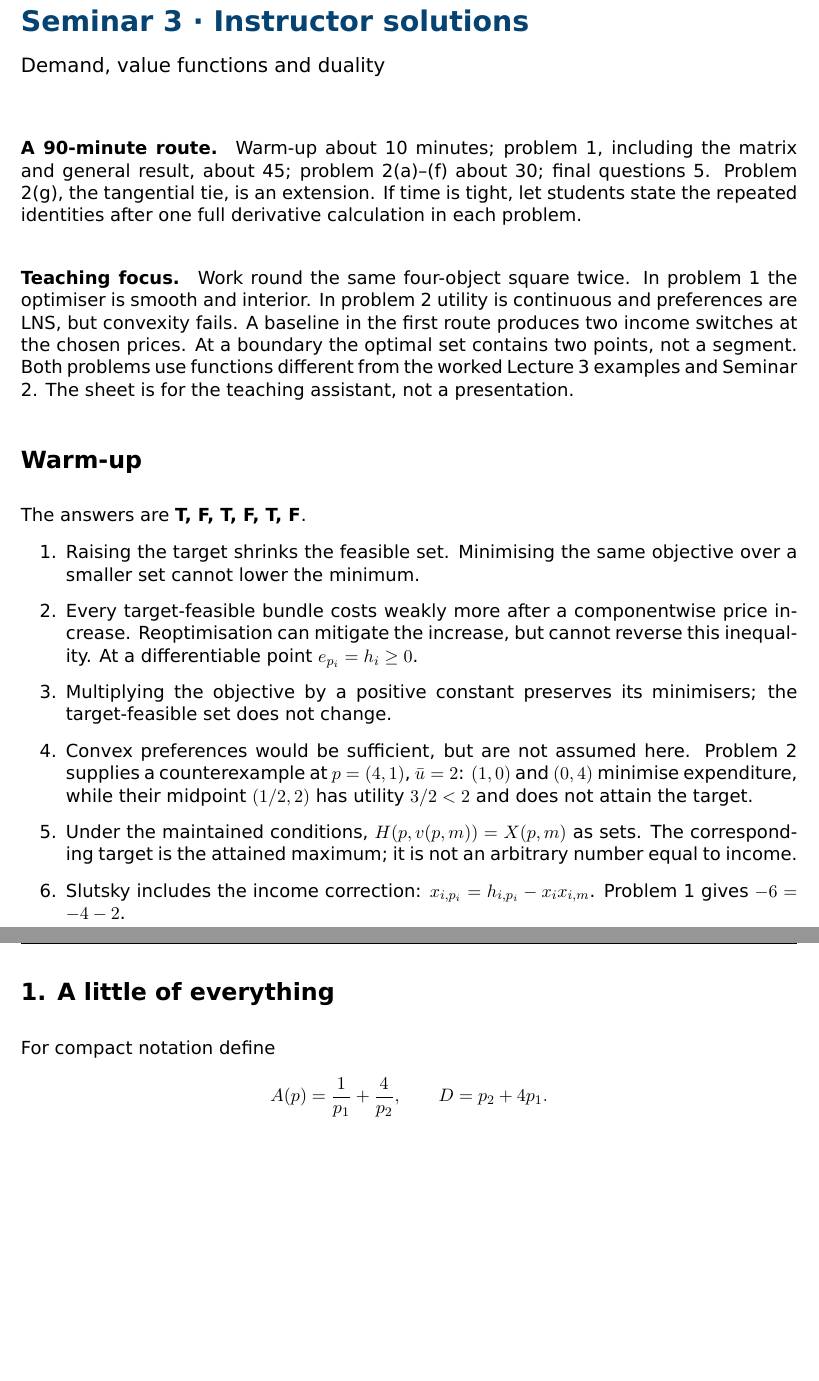
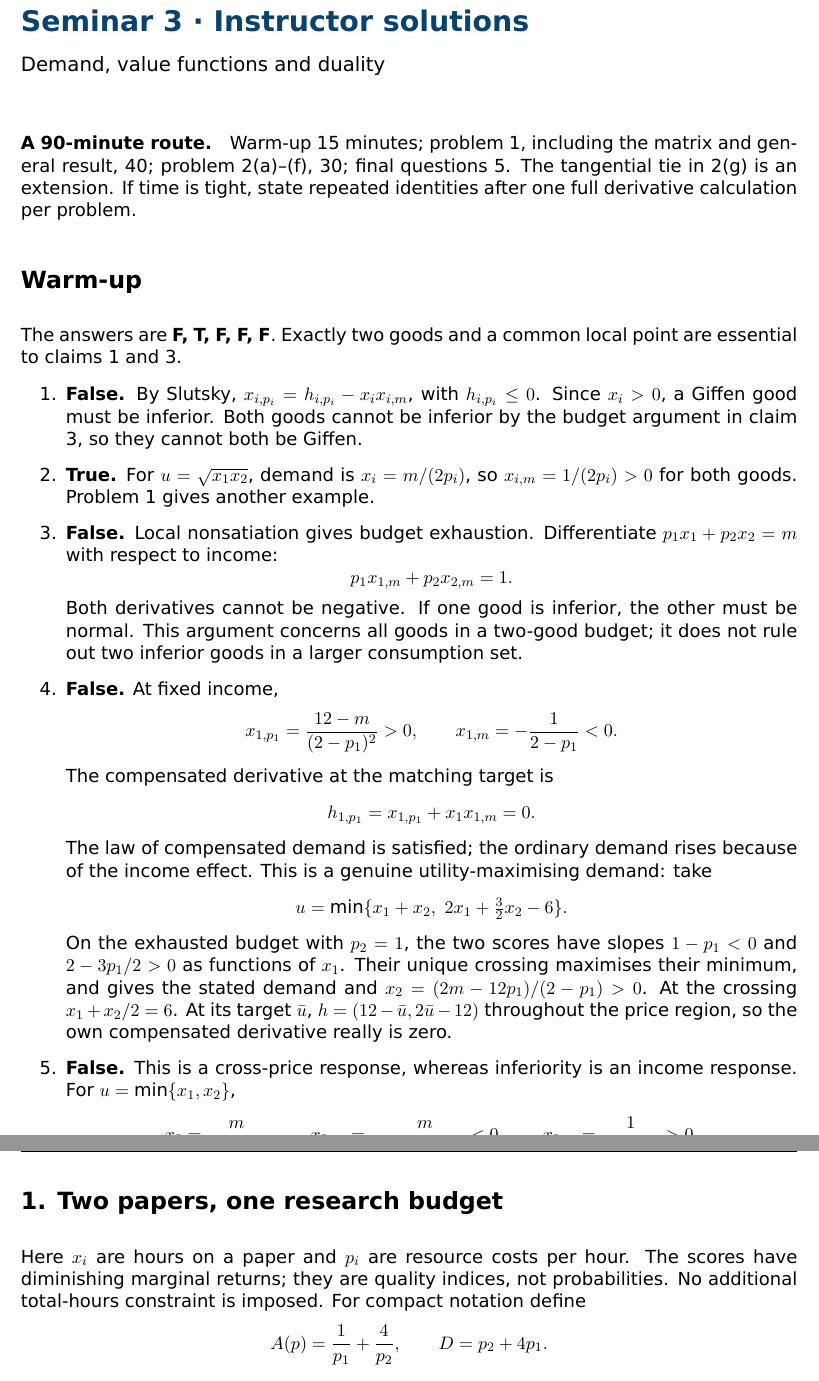
Before and after one commit to ArseniyStolyarov/AIFT_2026, a LaTeX document (practice/03_duality_en/instructor-solutions.tex, which reads practice/03_duality_en/nesarticle.sty): two parts of pages 1 and 2 of 8, joined at a grey line, cut so that both start at the same text, the shorter picture padded with empty space. Compiled offline with XeLaTeX.

Commit message:
Revise Seminar 3 warm-up and add research and Glitch stories

```diff
--- a/practice/03_duality_en/instructor-solutions.tex
+++ b/practice/03_duality_en/instructor-solutions.tex
@@ -5,42 +5,67 @@
 \begin{document}
 \heading{Seminar 3 · Instructor solutions}{Demand, value functions and duality}
 
-\paragraph{A 90-minute route.} Warm-up about 10 minutes; problem 1, including the matrix and general
-result, about 45; problem 2(a)--(f) about 30; final questions 5.
-Problem 2(g), the tangential tie, is an extension. If time is tight, let students state the repeated identities
-after one full derivative calculation in each problem.
-
-\paragraph{Teaching focus.} Work round the same four-object square twice.
-In problem 1 the optimiser is smooth and interior. In problem 2 utility is
-continuous and preferences are LNS, but convexity fails. A baseline in the first
-route produces two income switches at the chosen prices. At a boundary the
-optimal set contains two points, not a segment.
-Both problems use functions different from the worked Lecture 3 examples and
-Seminar 2. The sheet is for the teaching assistant, not a presentation.
+\paragraph{A 90-minute route.} Warm-up 15 minutes; problem 1, including
+the matrix and general result, 40; problem 2(a)--(f), 30; final questions 5.
+The tangential tie in 2(g) is an extension. If time is tight, state repeated
+identities after one full derivative calculation per problem.
 
 \section*{Warm-up}
-The answers are \textbf{T, F, T, F, T, F}.
+The answers are \textbf{F, T, F, F, F}. Exactly two goods and a common
+local point are essential to claims 1 and 3.
 \begin{enumerate}[label=\arabic*.]
-\item Raising the target shrinks the feasible set. Minimising the same
-objective over a smaller set cannot lower the minimum.
-\item Every target-feasible bundle costs weakly more after a componentwise
-price increase. Reoptimisation can mitigate the increase, but cannot reverse
-this inequality. At a differentiable point $e_{p_i}=h_i\ge0$.
-\item Multiplying the objective by a positive constant preserves its
-minimisers; the target-feasible set does not change.
-\item Convex preferences would be sufficient, but are not assumed here.
-Problem 2 supplies a counterexample at $p=(4,1)$, $\bar u=2$: $(1,0)$ and
-$(0,4)$ minimise expenditure, while their midpoint $(1/2,2)$ has utility
-$3/2<2$ and does not attain the target.
-\item Under the maintained conditions,
-$H(p,v(p,m))=X(p,m)$ as sets. The corresponding target is the attained
-maximum; it is not an arbitrary number equal to income.
-\item Slutsky includes the income correction:
-$x_{i,p_i}=h_{i,p_i}-x_i x_{i,m}$. Problem 1 gives $-6=-4-2$.
+\item \textbf{False.} By Slutsky,
+$x_{i,p_i}=h_{i,p_i}-x_i x_{i,m}$, with $h_{i,p_i}\le0$.
+Since $x_i>0$, a Giffen good must be inferior. Both goods cannot be
+inferior by the budget argument in claim 3, so they cannot both be Giffen.
+\item \textbf{True.} For $u=\sqrt{x_1x_2}$, demand is
+$x_i=m/(2p_i)$, so $x_{i,m}=1/(2p_i)>0$ for both goods.
+Problem 1 gives another example.
+\item \textbf{False.} Local nonsatiation gives budget exhaustion.
+Differentiate $p_1x_1+p_2x_2=m$ with respect to income:
+\[
+ p_1x_{1,m}+p_2x_{2,m}=1.
+\]
+Both derivatives cannot be negative. If one good is inferior, the other
+must be normal. This argument concerns all goods in a two-good budget;
+it does not rule out two inferior goods in a larger consumption set.
+\item \textbf{False.} At fixed income,
+\[
+ x_{1,p_1}=\frac{12-m}{(2-p_1)^2}>0,
+ \qquad x_{1,m}=-\frac1{2-p_1}<0.
+\]
+The compensated derivative at the matching target is
+\[
+ h_{1,p_1}=x_{1,p_1}+x_1x_{1,m}=0.
+\]
+The law of compensated demand is satisfied; the ordinary demand rises
+because of the income effect. This is a genuine utility-maximising demand:
+take
+\[
+ u=\min\{x_1+x_2,\ 2x_1+\tfrac32x_2-6\}.
+\]
+On the exhausted budget with $p_2=1$, the two scores have slopes
+$1-p_1<0$ and $2-3p_1/2>0$ as functions of $x_1$.
+Their unique crossing maximises their minimum, and gives the stated demand
+and $x_2=(2m-12p_1)/(2-p_1)>0$.
+At the crossing $x_1+x_2/2=6$. At its target $\bar u$,
+$h=(12-\bar u,2\bar u-12)$ throughout the price region, so the own
+compensated derivative really is zero.
+\item \textbf{False.} This is a cross-price response, whereas inferiority
+is an income response. For $u=\min\{x_1,x_2\}$,
+\[
+ x_2=\frac m{p_1+p_2},\qquad
+ x_{2,p_1}=-\frac m{(p_1+p_2)^2}<0,\qquad
+ x_{2,m}=\frac1{p_1+p_2}>0.
+\]
+Good 2 is normal even though less of it is bought after $p_1$ rises.
 \end{enumerate}
 
 \clearpage
-\section*{1. A little of everything}
+\section*{1. Two papers, one research budget}
+Here $x_i$ are hours on a paper and $p_i$ are resource costs per hour.
+The scores have diminishing marginal returns; they are quality indices,
+not probabilities. No additional total-hours constraint is imposed.
 For compact notation define
 \[
  A(p)=\frac1{p_1}+\frac4{p_2},\qquad D=p_2+4p_1.
--- a/practice/03_duality_en/nesarticle.sty
+++ b/practice/03_duality_en/nesarticle.sty
@@ -1,6 +1,6 @@
 \NeedsTeXFormat{LaTeX2e}
 \ProvidesPackage{nesarticle}[2026/10/28 NES course exercises]
-\RequirePackage[margin=22mm,headheight=26pt]{geometry}
+\RequirePackage[margin=22mm,headheight=28pt]{geometry}
 \RequirePackage{fontspec}\setmainfont{DejaVu Sans}
 \RequirePackage{amsmath,amssymb,mathtools,graphicx,xcolor,enumitem,fancyhdr,hyperref}
 \definecolor{NESblue}{RGB}{5,67,114}\definecolor{NESred}{RGB}{163,22,70}
```
Also changed, not shown: practice/03_duality_en/REVIEW.md (+26 -3 lines), practice/03_duality_en/seminar-problems.tex (+32 -17 lines), README.md, practice/03_duality_en/README.md, practice/03_duality_en/instructor-solutions.pdf, practice/03_duality_en/seminar03.pdf, practice/03_duality_en/instructor-solutions.tex (9 more changed lines), 2 other files.
